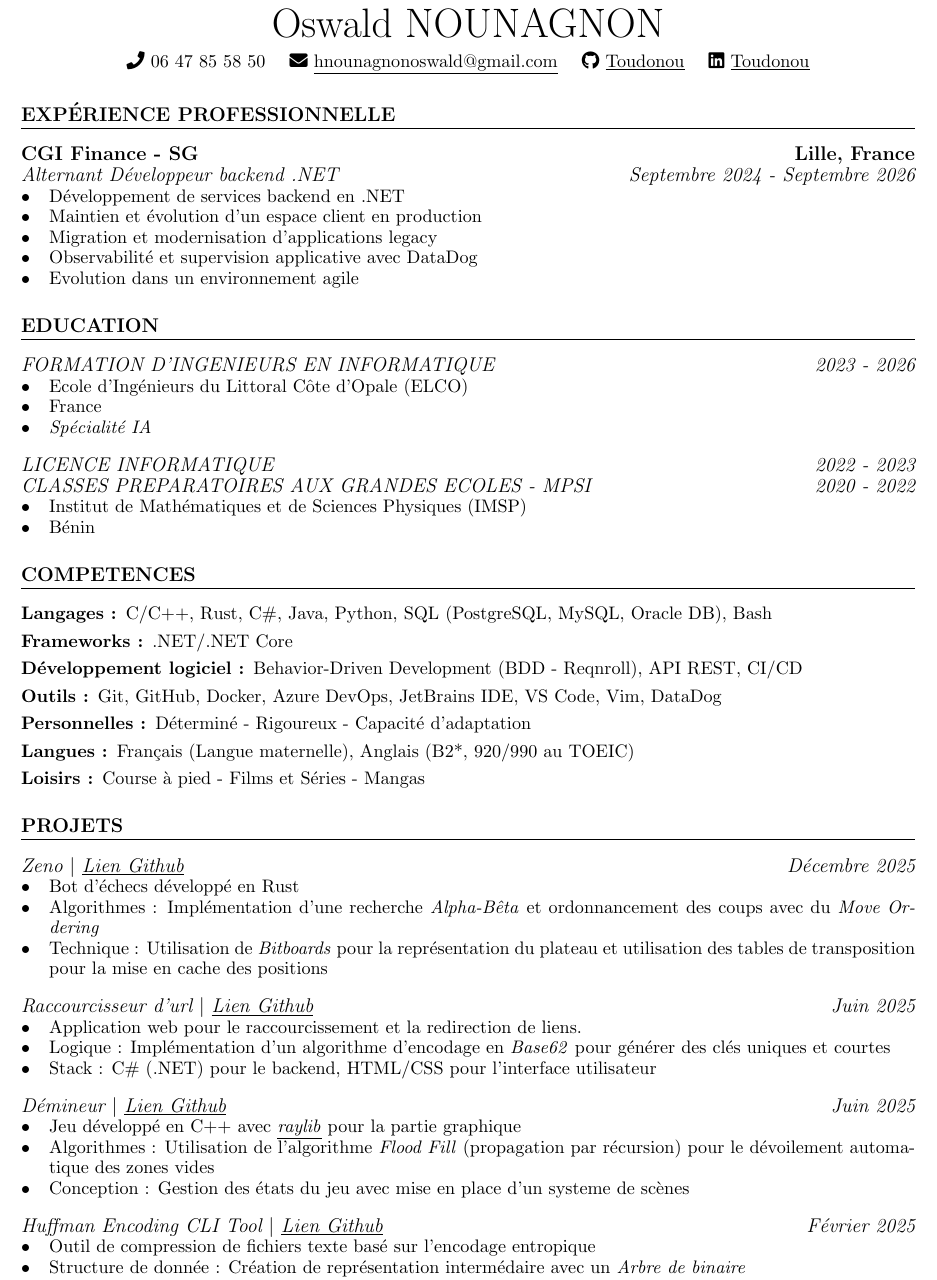
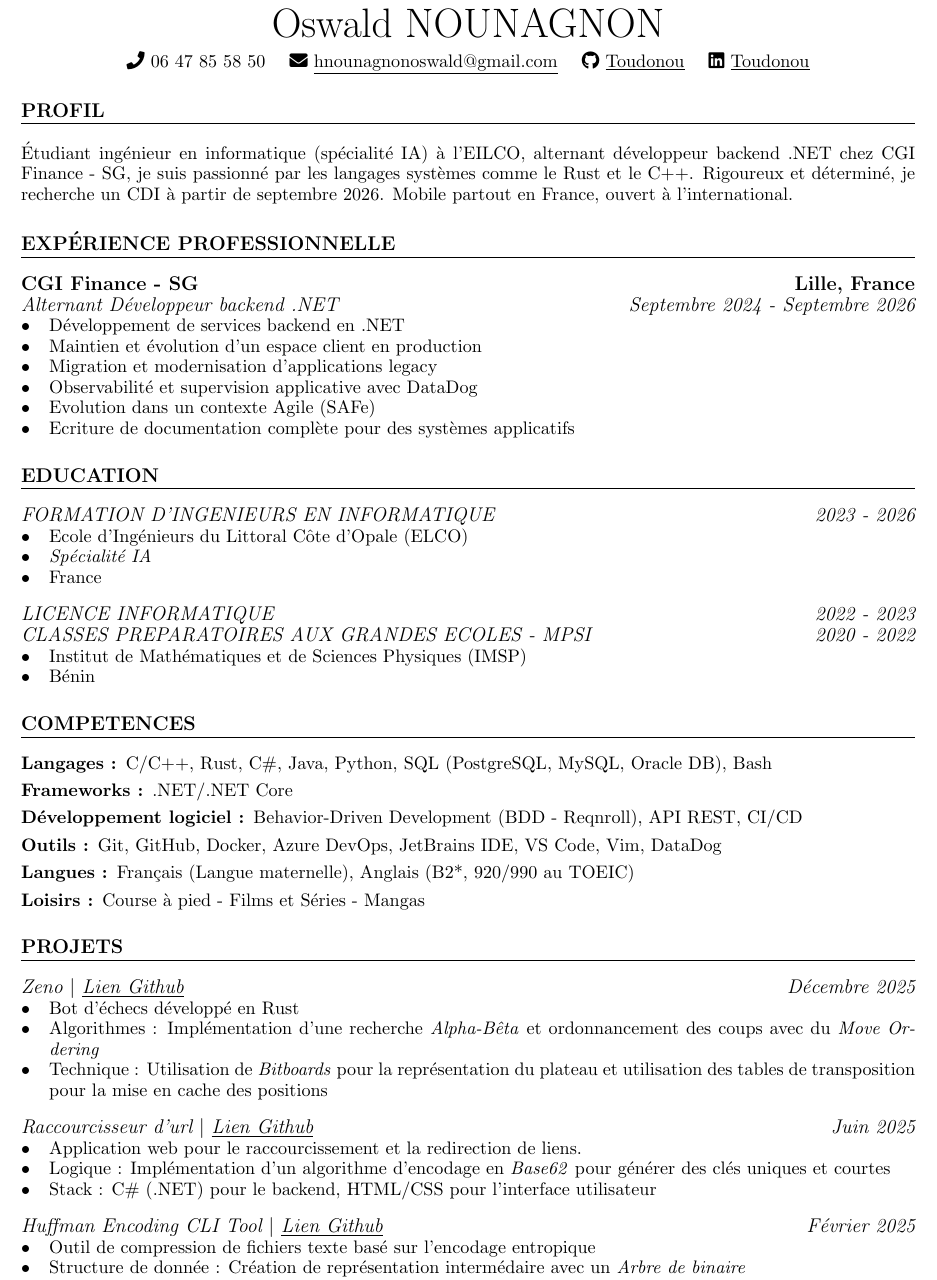
Before and after one commit to Toudonou/CV, a LaTeX CV (CV_NOUNAGNON_Toudonou_Oswald.tex): part of the page, cut so that both start at the same text. Compiled offline with pdfLaTeX.

Commit message:
Update CV_NOUNAGNON_Toudonou_Oswald.tex and CV_NOUNAGNON_Toudonou_Oswald.pdf

```diff
--- a/CV_NOUNAGNON_Toudonou_Oswald.tex
+++ b/CV_NOUNAGNON_Toudonou_Oswald.tex
@@ -41,9 +41,13 @@
 	\faPhone \space 06 47 85 58 50 \quad
 	\href{mailto:hnounagnonoswald@gmail.com}{\faEnvelope \space \underline{hnounagnonoswald@gmail.com}} \quad
 	\href{https://github.com/toudonou}{\faGithub \space \underline{Toudonou}} \quad
-	\href{https://www.linkedin.com/in/toudonou}{\faLinkedin \space \underline{Toudonou}} \quad
+	\href{https://www.linkedin.com/in/toudonou}{\faLinkedin \space \underline{Toudonou}} \\
 \end{center}
 
+
+\section{PROFIL}
+Étudiant ingénieur en informatique (spécialité IA) à l'EILCO, alternant développeur backend .NET chez CGI Finance - SG, je suis passionné par les langages systèmes comme le Rust et le C++. Rigoureux et déterminé, je recherche un CDI à partir de septembre 2026.
+Mobile partout en France, ouvert à l'international.
 
 \section{EXPÉRIENCE PROFESSIONNELLE}
 %=================%
@@ -56,7 +60,8 @@
 	\item Maintien et évolution d'un espace client en production
 	\item Migration et modernisation d'applications legacy
 	\item Observabilité et supervision applicative avec DataDog
-	\item Evolution dans un environnement agile
+	\item Evolution dans un contexte Agile (SAFe)
+	\item Ecriture de documentation complète pour des systèmes applicatifs
 \end{itemize}
 
 \section{Education}
@@ -65,8 +70,8 @@
 \subsubsection{FORMATION D’INGENIEURS EN INFORMATIQUE \hfill 2023 - 2026}
 \begin{itemize}
 	\item Ecole d’Ingénieurs du Littoral Côte d’Opale (ELCO)
+	\item \textit{Spécialité IA}
 	\item France
-	\item \textit{Spécialité IA}
 \end{itemize}
 
 \subsubsection{LICENCE INFORMATIQUE \hfill 2022 - 2023}
@@ -91,7 +96,7 @@
 	\item[Frameworks :] .NET/.NET Core
 	\item[Développement logiciel :] Behavior-Driven Development (BDD - Reqnroll), API REST, CI/CD
 	\item[Outils :] Git, GitHub, Docker, Azure DevOps, JetBrains IDE, VS Code, Vim, DataDog
-	\item[Personnelles :] Déterminé - Rigoureux - Capacité d’adaptation
+		%\item[Personnelles :] Déterminé - Rigoureux - Capacité d’adaptation
 	\item[Langues :] Français (Langue maternelle), Anglais (B2*, 920/990 au TOEIC)
 	\item[Loisirs :] Course à pied - Films et Séries - Mangas
 \end{description}
@@ -114,12 +119,12 @@
 	\item Stack : C\# (.NET) pour le backend, HTML/CSS pour l'interface utilisateur
 \end{itemize}
 
-\subsubsection{Démineur \textbar{} \href{https://github.com/Toudonou/minesweeper}{\textit{\underline{Lien Github}}} \hfill Juin 2025}
-\begin{itemize}
-	\item Jeu développé en C++ avec \href{https://www.raylib.com/}{\underline{\textit{raylib}}} pour la partie graphique
-	\item Algorithmes : Utilisation de l'algorithme \textit{Flood Fill} (propagation par récursion) pour le dévoilement automatique des zones vides
-	\item Conception : Gestion des états du jeu avec mise en place d'un systeme de scènes
-\end{itemize}
+% \subsubsection{Démineur \textbar{} \href{https://github.com/Toudonou/minesweeper}{\textit{\underline{Lien Github}}} \hfill Juin 2025}
+% \begin{itemize}
+% 	\item Jeu développé en C++ avec \href{https://www.raylib.com/}{\underline{\textit{raylib}}} pour la partie graphique
+% 	\item Algorithmes : Utilisation de l'algorithme \textit{Flood Fill} (propagation par récursion) pour le dévoilement automatique des zones vides
+% 	\item Conception : Gestion des états du jeu avec mise en place d'un systeme de scènes
+% \end{itemize}
 
 \subsubsection{Huffman Encoding CLI Tool \textbar{} \href{https://github.com/Toudonou/huffman-encoding-cli}{\textit{\underline{Lien Github}}} \hfill Février 2025}
 \begin{itemize}
```
Also changed, not shown: CV_NOUNAGNON_Toudonou_Oswald.pdf.
